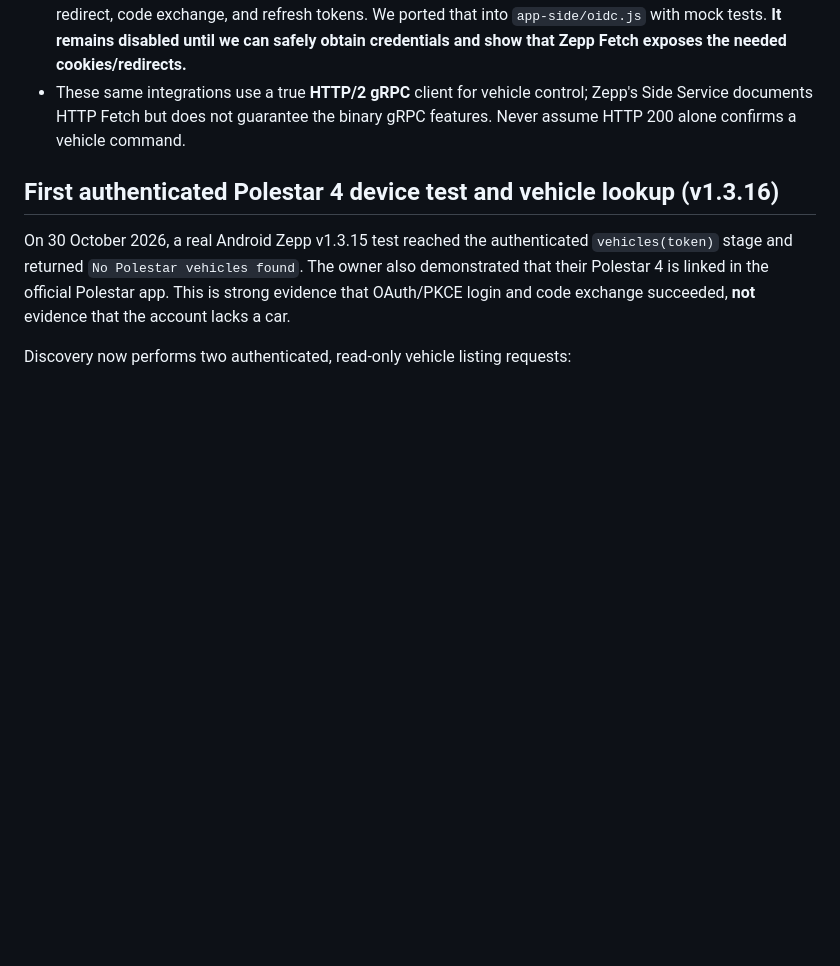
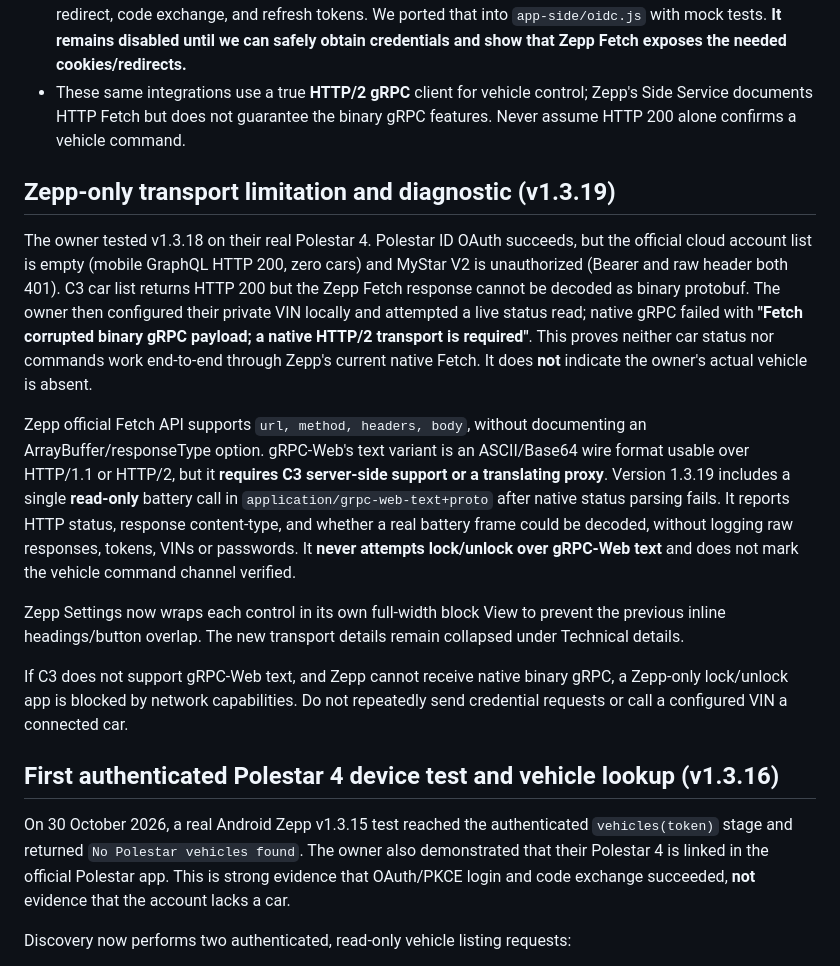
Before and after one commit to Jorn1993/amazfit-watchfaces, a Markdown page: polestar-link/README.md, the part around the change. GitHub-like rendering; blank space fills up the shorter version.

Commit message:
docs(polestar): record real binary corruption and guarded gRPC-Web text transport test

```diff
--- a/polestar-link/README.md
+++ b/polestar-link/README.md
@@ -11,6 +11,16 @@ Source code lives on `feature/polestar-link`. Do not merge as an advertised work
 - Device-code and password OAuth grants are `unauthorized_client` for the known mobile/web clients; the provider advertising a grant does **not** mean a given client is authorized for it.
 - `pypolestar/pypolestar`, `kildahldev/unofficial-polestar-api`, and `kaohlive/Polestar` use a different path: **scripted OAuth authorization-code/PKCE**, including provider cookies, form resume path, login redirect, code exchange, and refresh tokens. We ported that into `app-side/oidc.js` with mock tests. **It remains disabled until we can safely obtain credentials and show that Zepp Fetch exposes the needed cookies/redirects.**
 - These same integrations use a true **HTTP/2 gRPC** client for vehicle control; Zepp's Side Service documents HTTP Fetch but does not guarantee the binary gRPC features. Never assume HTTP 200 alone confirms a vehicle command.
+
+## Zepp-only transport limitation and diagnostic (v1.3.19)
+
+The owner tested v1.3.18 on their real Polestar 4. Polestar ID OAuth succeeds, but the official cloud account list is empty (mobile GraphQL HTTP 200, zero cars) and MyStar V2 is unauthorized (Bearer and raw header both 401). C3 car list returns HTTP 200 but the Zepp Fetch response cannot be decoded as binary protobuf. The owner then configured their private VIN locally and attempted a live status read; native gRPC failed with **"Fetch corrupted binary gRPC payload; a native HTTP/2 transport is required"**. This proves neither car status nor commands work end-to-end through Zepp's current native Fetch. It does **not** indicate the owner's actual vehicle is absent.
+
+Zepp official Fetch API supports `url, method, headers, body`, without documenting an ArrayBuffer/responseType option. gRPC-Web's text variant is an ASCII/Base64 wire format usable over HTTP/1.1 or HTTP/2, but it **requires C3 server-side support or a translating proxy**. Version 1.3.19 includes a single **read-only** battery call in `application/grpc-web-text+proto` after native status parsing fails. It reports HTTP status, response content-type, and whether a real battery frame could be decoded, without logging raw responses, tokens, VINs or passwords. It **never attempts lock/unlock over gRPC-Web text** and does not mark the vehicle command channel verified.
+
+Zepp Settings now wraps each control in its own full-width block View to prevent the previous inline headings/button overlap. The new transport details remain collapsed under Technical details.
+
+If C3 does not support gRPC-Web text, and Zepp cannot receive native binary gRPC, a Zepp-only lock/unlock app is blocked by network capabilities. Do not repeatedly send credential requests or call a configured VIN a connected car.
 
 ## First authenticated Polestar 4 device test and vehicle lookup (v1.3.16)
 
```
